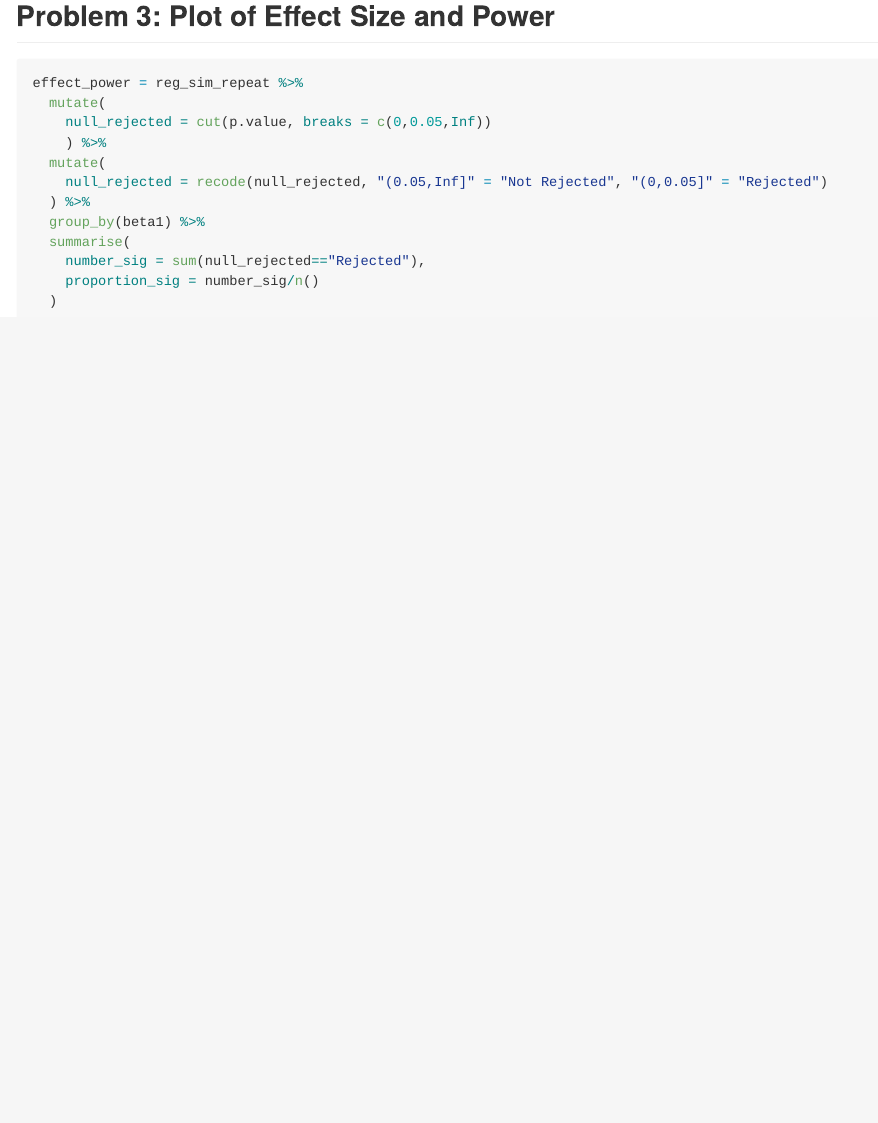
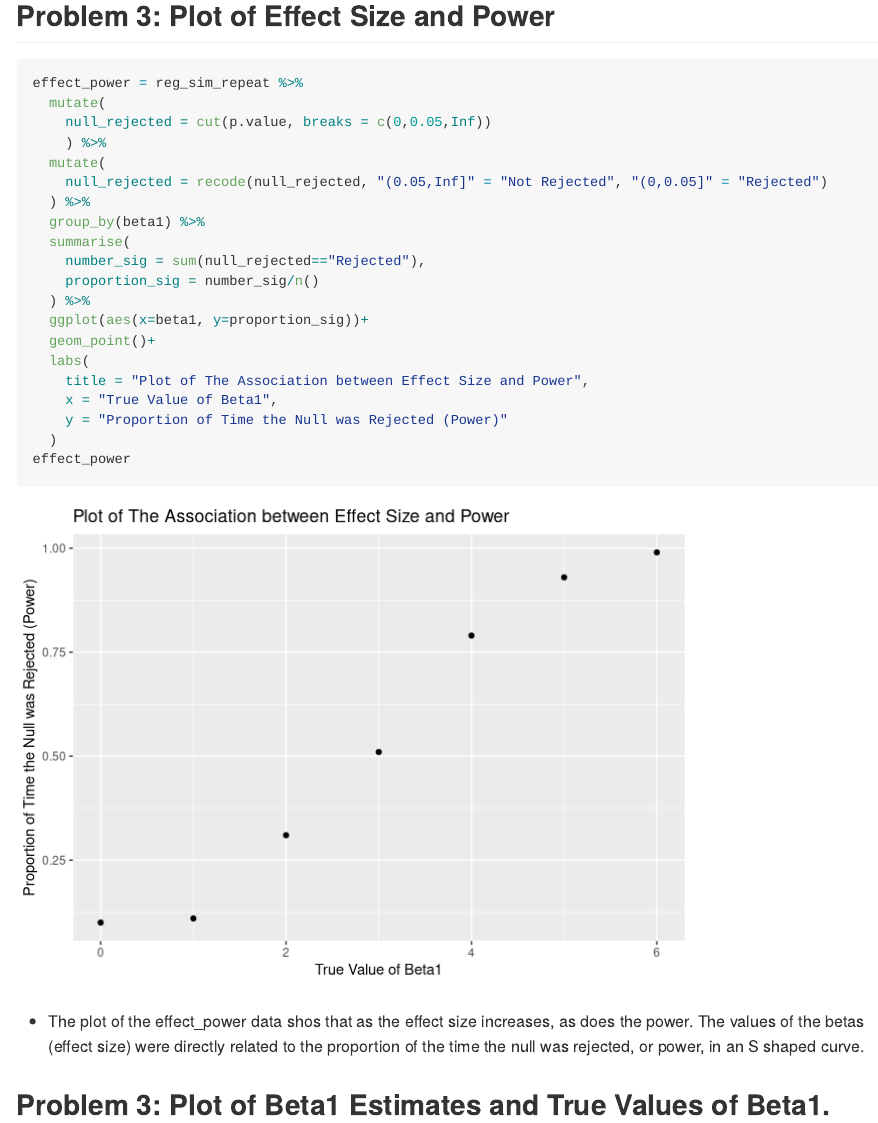
Before and after one commit to mrc2229/p8105_hw5_mrc2229, an R Markdown document (p8105_hw5_mrc2229.Rmd): the page in a window 1100 px wide, from 4460 px down. Rendered offline with R 4.5, knitr and Pandoc, with nearby package versions.

Commit message:
Created first plot of effect size and power. Started next plot.

````diff
--- a/p8105_hw5_mrc2229.Rmd
+++ b/p8105_hw5_mrc2229.Rmd
@@ -142,5 +142,21 @@ effect_power = reg_sim_repeat %>%
   summarise(
     number_sig = sum(null_rejected=="Rejected"),
     proportion_sig = number_sig/n()
+  ) %>%
+  ggplot(aes(x=beta1, y=proportion_sig))+
+  geom_point()+
+  labs(
+    title = "Plot of The Association between Effect Size and Power",
+    x = "True Value of Beta1",
+    y = "Proportion of Time the Null was Rejected (Power)"
   )
+effect_power
 ```
+
+* The plot of the effect_power data shos that as the effect size increases, as does the power. The values of the betas (effect size) were directly related to the proportion of the time the null was rejected, or power, in an S shaped curve.
+
+## Problem 3: Plot of Beta1 Estimates and True Values of Beta1.
+
+```{r}
+
+```
````
